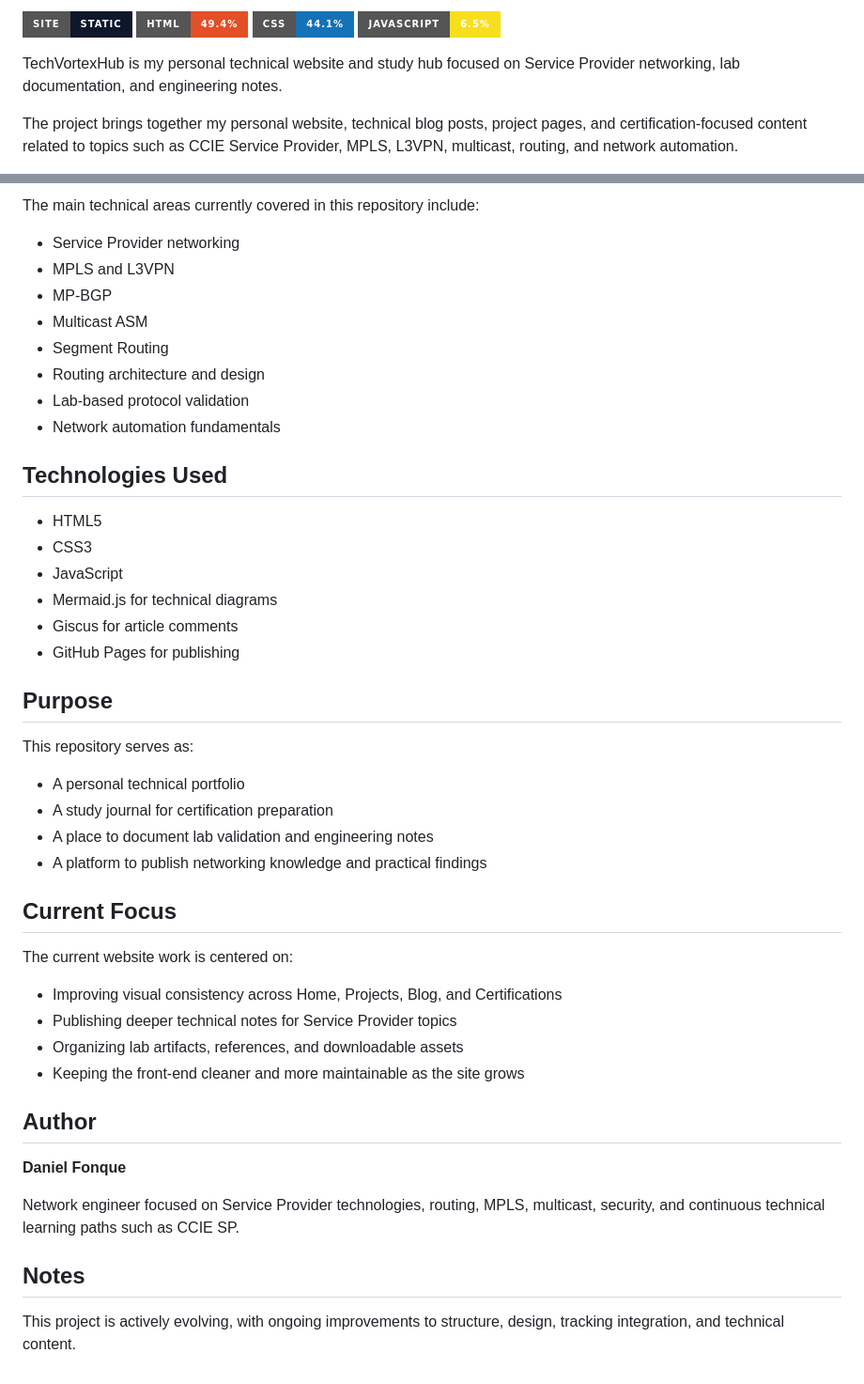
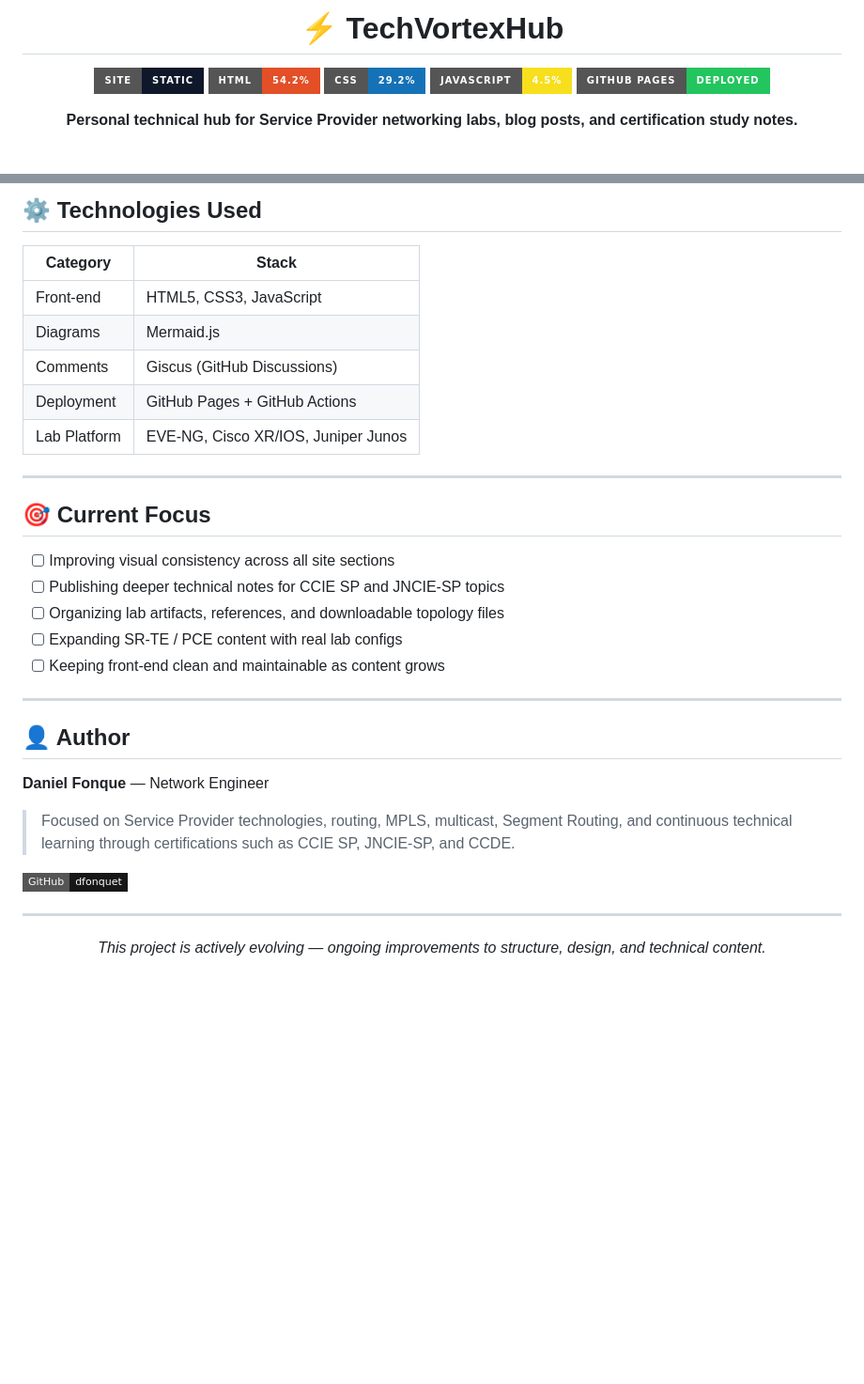
Before and after one commit to dfonquet/TechVortexHub, a Markdown page: README.md, 2 parts joined by grey strips. Shown at 94% size. Rendered like a GitHub page; badges without logos; blank space fills up the shorter version.

```diff
--- a/README.md
+++ b/README.md
@@ -2,10 +2,11 @@
 
-![Static Site](https://img.shields.io/badge/site-static-0f172a?style=for-the-badge)
-![HTML](https://img.shields.io/badge/HTML-49.4%25-e34f26?style=for-the-badge&logo=html5&logoColor=white)
-![CSS](https://img.shields.io/badge/CSS-44.1%25-1572b6?style=for-the-badge&logo=css3&logoColor=white)
-![JavaScript](https://img.shields.io/badge/JavaScript-6.5%25-f7df1e?style=for-the-badge&logo=javascript&logoColor=000)
+# ⚡ TechVortexHub
 
-TechVortexHub is my personal technical website and study hub focused on Service Provider networking, lab documentation, and engineering notes.
+[![Static Site](https://img.shields.io/badge/site-static-0f172a?style=for-the-badge)](https://dfonquet.github.io/TechVortexHub/My_Website/daftiel.html)
+[![HTML](https://img.shields.io/badge/HTML-54.2%25-e34f26?style=for-the-badge&logo=html5&logoColor=white)](https://github.com/dfonquet/TechVortexHub)
+[![CSS](https://img.shields.io/badge/CSS-29.2%25-1572b6?style=for-the-badge&logo=css3&logoColor=white)](https://github.com/dfonquet/TechVortexHub)
+[![JavaScript](https://img.shields.io/badge/JavaScript-4.5%25-f7df1e?style=for-the-badge&logo=javascript&logoColor=000)](https://github.com/dfonquet/TechVortexHub)
+[![GitHub Pages](https://img.shields.io/badge/GitHub%20Pages-Deployed-22c55e?style=for-the-badge&logo=github)](https://dfonquet.github.io/TechVortexHub/My_Website/daftiel.html)
 
-The project brings together my personal website, technical blog posts, project pages, and certification-focused content related to topics such as CCIE Service Provider, MPLS, L3VPN, multicast, routing, and network automation.
+**Personal technical hub for Service Provider networking labs, blog posts, and certification study notes.**
 
@@ -72,48 +98,38 @@ This section highlights certifications, progress milestones, and credential-rela
 
-The main technical areas currently covered in this repository include:
+## ⚙️ Technologies Used
 
-- Service Provider networking
-- MPLS and L3VPN
-- MP-BGP
-- Multicast ASM
-- Segment Routing
-- Routing architecture and design
-- Lab-based protocol validation
-- Network automation fundamentals
+| Category | Stack |
+|----------|-------|
+| Front-end | HTML5, CSS3, JavaScript |
+| Diagrams | Mermaid.js |
+| Comments | Giscus (GitHub Discussions) |
+| Deployment | GitHub Pages + GitHub Actions |
+| Lab Platform | EVE-NG, Cisco XR/IOS, Juniper Junos |
 
-## Technologies Used
+---
 
-- HTML5
-- CSS3
-- JavaScript
-- Mermaid.js for technical diagrams
-- Giscus for article comments
-- GitHub Pages for publishing
+## 🎯 Current Focus
 
-## Purpose
+- [ ] Improving visual consistency across all site sections
+- [ ] Publishing deeper technical notes for CCIE SP and JNCIE-SP topics
+- [ ] Organizing lab artifacts, references, and downloadable topology files
+- [ ] Expanding SR-TE / PCE content with real lab configs
+- [ ] Keeping front-end clean and maintainable as content grows
 
-This repository serves as:
+---
 
-- A personal technical portfolio
-- A study journal for certification preparation
-- A place to document lab validation and engineering notes
-- A platform to publish networking knowledge and practical findings
+## 👤 Author
 
-## Current Focus
+**Daniel Fonque** — Network Engineer
 
-The current website work is centered on:
+> Focused on Service Provider technologies, routing, MPLS, multicast, Segment Routing, and continuous technical learning through certifications such as CCIE SP, JNCIE-SP, and CCDE.
 
-- Improving visual consistency across Home, Projects, Blog, and Certifications
-- Publishing deeper technical notes for Service Provider topics
-- Organizing lab artifacts, references, and downloadable assets
-- Keeping the front-end cleaner and more maintainable as the site grows
+[![GitHub](https://img.shields.io/badge/GitHub-dfonquet-181717?style=flat-square&logo=github)](https://github.com/dfonquet)
 
-## Author
+---
 
-**Daniel Fonque**
+<div align="center">
 
-Network engineer focused on Service Provider technologies, routing, MPLS, multicast, security, and continuous technical learning paths such as CCIE SP.
+*This project is actively evolving — ongoing improvements to structure, design, and technical content.*
 
-## Notes
-
-This project is actively evolving, with ongoing improvements to structure, design, tracking integration, and technical content.
+</div>
```
Also changed, not shown: other parts of README.md (+62 -37 lines).
